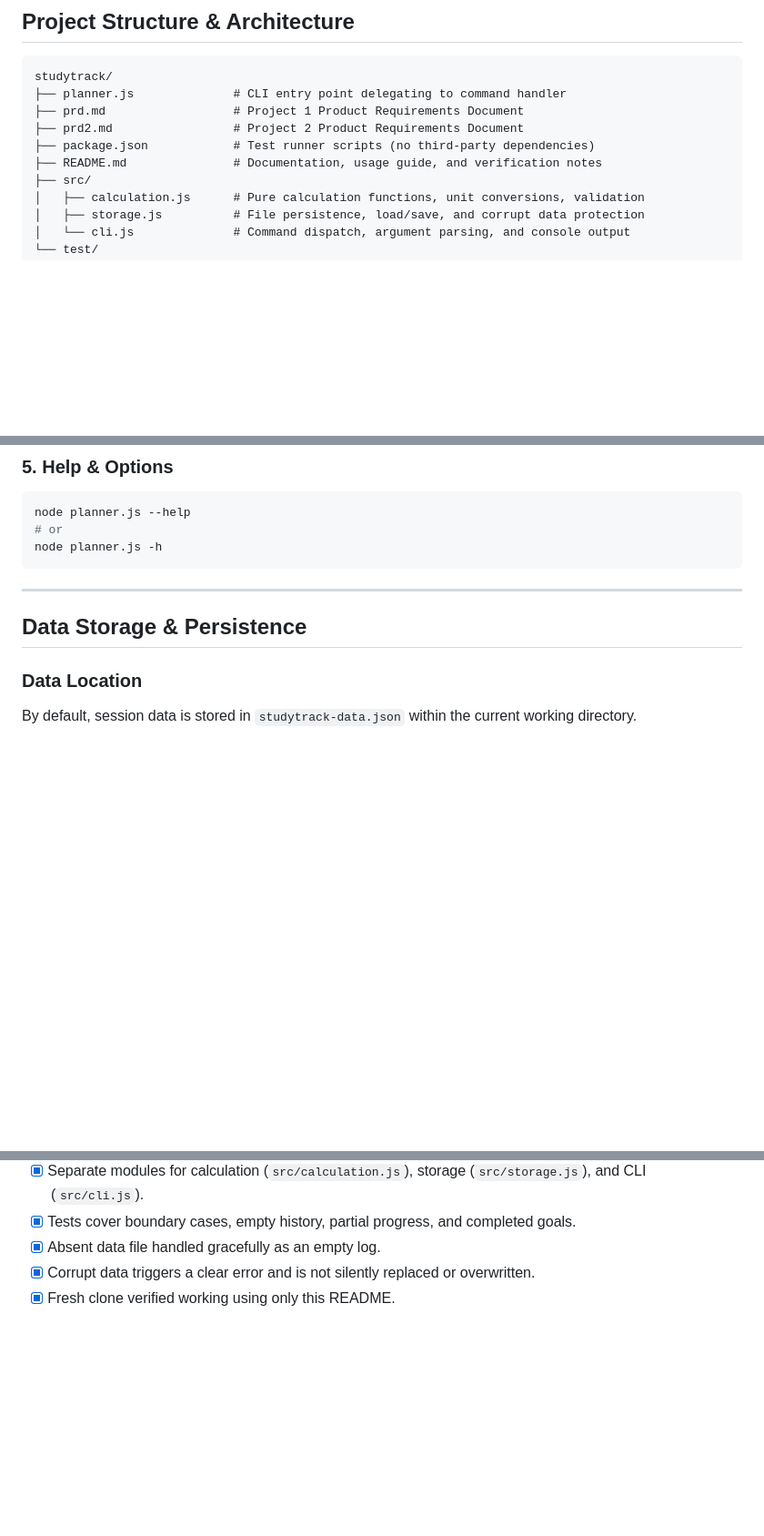
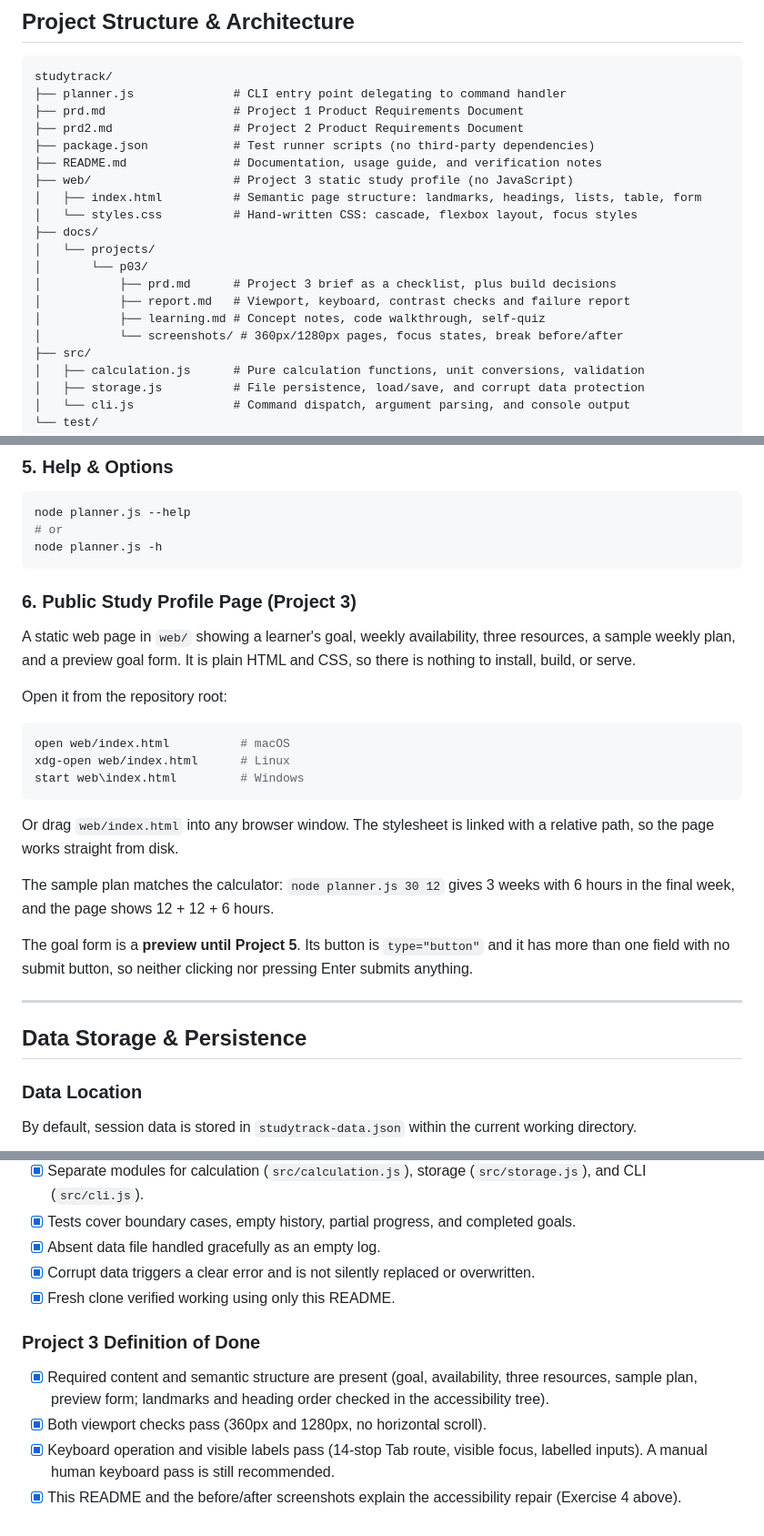
Before and after one commit to itsbhavinrey/studytrack-platform, a Markdown page: README.md, 3 parts joined by grey strips. Shown at 91% size. Drawn GitHub-style; blank space fills up the shorter version.

````diff
--- a/README.md
+++ b/README.md
@@ -44,6 +45,16 @@ studytrack/
 ├── prd2.md                 # Project 2 Product Requirements Document
 ├── package.json            # Test runner scripts (no third-party dependencies)
 ├── README.md               # Documentation, usage guide, and verification notes
+├── web/                    # Project 3 static study profile (no JavaScript)
+│   ├── index.html          # Semantic page structure: landmarks, headings, lists, table, form
+│   └── styles.css          # Hand-written CSS: cascade, flexbox layout, focus styles
+├── docs/
+│   └── projects/
+│       └── p03/
+│           ├── prd.md      # Project 3 brief as a checklist, plus build decisions
+│           ├── report.md   # Viewport, keyboard, contrast checks and failure report
+│           ├── learning.md # Concept notes, code walkthrough, self-quiz
+│           └── screenshots/ # 360px/1280px pages, focus states, break before/after
 ├── src/
 │   ├── calculation.js      # Pure calculation functions, unit conversions, validation
 │   ├── storage.js          # File persistence, load/save, and corrupt data protection
@@ -170,6 +181,24 @@ node planner.js --help
 node planner.js -h
 ```
 
+### 6. Public Study Profile Page (Project 3)
+
+A static web page in `web/` showing a learner's goal, weekly availability, three resources, a sample weekly plan, and a preview goal form. It is plain HTML and CSS, so there is nothing to install, build, or serve.
+
+Open it from the repository root:
+
+```bash
+open web/index.html          # macOS
+xdg-open web/index.html      # Linux
+start web\index.html         # Windows
+```
+
+Or drag `web/index.html` into any browser window. The stylesheet is linked with a relative path, so the page works straight from disk.
+
+The sample plan matches the calculator: `node planner.js 30 12` gives 3 weeks with 6 hours in the final week, and the page shows 12 + 12 + 6 hours.
+
+The goal form is a **preview until Project 5**. Its button is `type="button"` and it has more than one field with no submit button, so neither clicking nor pressing Enter submits anything.
+
 ---
 
 ## Data Storage & Persistence
@@ -367,3 +428,10 @@ rm -rf /tmp/studytrack-fresh-verify
 - [x] Absent data file handled gracefully as an empty log.
 - [x] Corrupt data triggers a clear error and is not silently replaced or overwritten.
 - [x] Fresh clone verified working using only this README.
+
+### Project 3 Definition of Done
+
+- [x] Required content and semantic structure are present (goal, availability, three resources, sample plan, preview form; landmarks and heading order checked in the accessibility tree).
+- [x] Both viewport checks pass (360px and 1280px, no horizontal scroll).
+- [x] Keyboard operation and visible labels pass (14-stop Tab route, visible focus, labelled inputs). A manual human keyboard pass is still recommended.
+- [x] This README and the before/after screenshots explain the accessibility repair (Exercise 4 above).
````
Also changed, not shown: other parts of README.md (+34 -1 lines).
